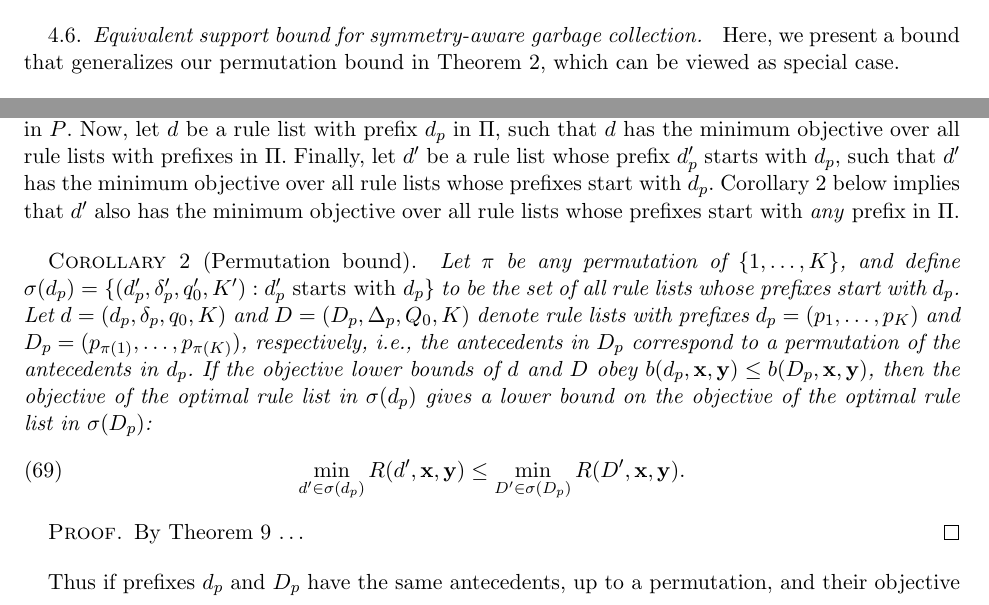
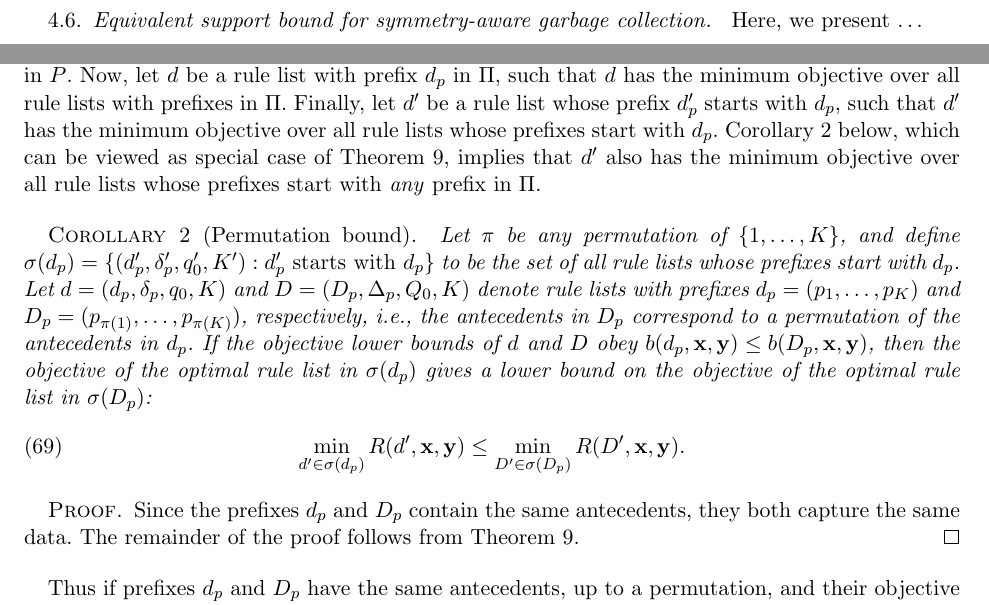
Before and after one commit to nlarusstone/corels-test, a LaTeX document (paper/arxiv.tex, which reads paper/content.tex): two parts of pages 15 and 17 of 23, joined at a grey line, cut so that both start at the same text. Compiled offline with pdfLaTeX.

Commit message:
Minor edits

```diff
--- a/paper/content.tex
+++ b/paper/content.tex
@@ -1294,8 +1294,7 @@ in ${\{p_1, \dots, p_{K-1}\}}$ precede~$p_K$.
 \subsection{Equivalent support bound for symmetry-aware garbage collection}
 \label{sec:equivalent}
 
-Here, we present a bound that generalizes our permutation bound in
-Theorem~\ref{thm:permutation}, which can be viewed as special case.
+Here, we present \dots
 
 \begin{theorem}[Equivalent support bound]
 \label{thm:equivalent}
@@ -1521,9 +1520,10 @@ Finally, let~$\RL'$ be a rule list whose prefix~$\Prefix'$
 starts with~$\Prefix$, such that~$\RL'$ has the minimum objective
 over all rule lists whose prefixes start with~$\Prefix$.
 %
-Corollary~\ref{thm:permutation} below implies that~$\RL'$
-also has the minimum objective over all rule lists whose
-prefixes start with \emph{any} prefix in~$\Pi$.
+Corollary~\ref{thm:permutation} below,
+which can be viewed as special case of Theorem~\ref{thm:equivalent},
+implies that~$\RL'$ also has the minimum objective over all
+rule lists whose prefixes start with \emph{any} prefix in~$\Pi$.
 
 \begin{corollary}[Permutation bound]
 \label{thm:permutation}
@@ -1551,7 +1551,10 @@ lower bound on the objective of the optimal rule list in~$\StartsWith(\PrefixB)$
 \end{corollary}
 
 \begin{proof}
-By Theorem~\ref{thm:equivalent} \dots
+Since the prefixes~$\Prefix$ and~$\PrefixB$ contain
+the same antecedents, they both capture the same data.
+%
+The remainder of the proof follows from Theorem~\ref{thm:equivalent}.
 \end{proof}
 
 Thus if prefixes~$\Prefix$ and~$\PrefixB$ have the same antecedents,
```
Also changed, not shown: paper/content.tex (4 more changed lines).
